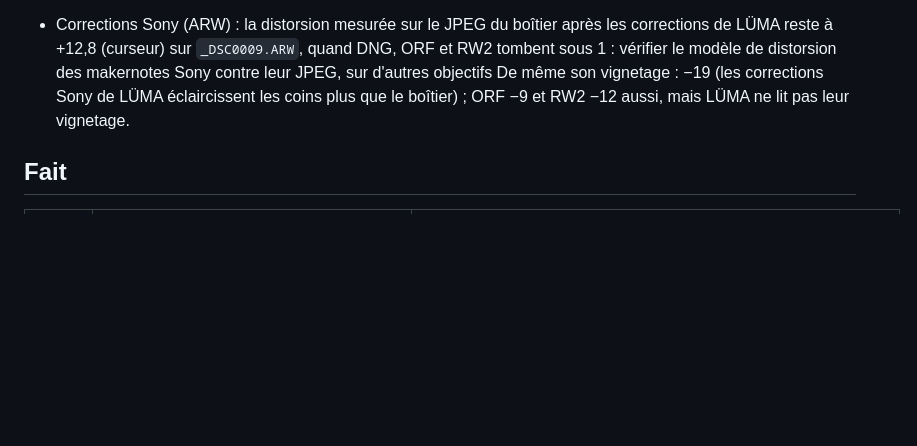
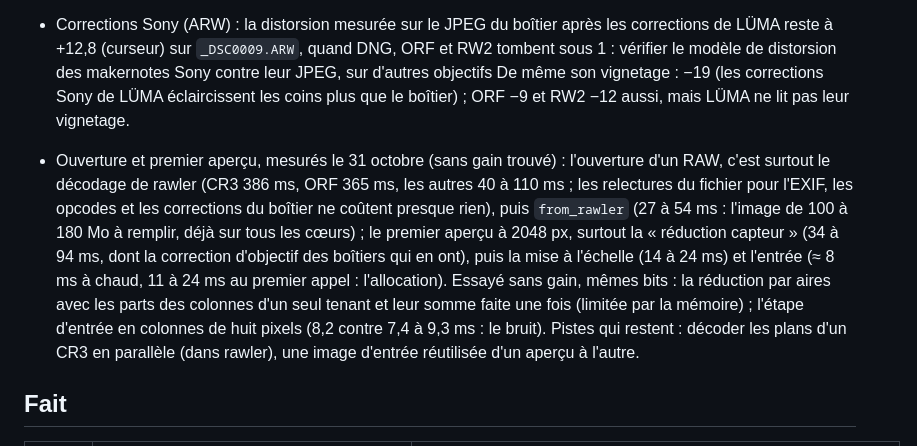
Before and after one commit to maxlestage/LUMA, a Markdown page: docs/ameliorations.md, the part around the change. Drawn GitHub-style; blank space fills up the shorter version.

Commit message:
Feuille de route : ouverture et premier aperçu mesurés, pistes essayées sans gain

```diff
--- a/docs/ameliorations.md
+++ b/docs/ameliorations.md
@@ -247,6 +247,8 @@ et blanc, vignetage après recadrage et grain existent).
 
 - Corrections Sony (ARW) : la distorsion mesurée sur le JPEG du boîtier après les corrections de LÜMA reste à +12,8 (curseur) sur `_DSC0009.ARW`, quand DNG, ORF et RW2 tombent sous 1 : vérifier le modèle de distorsion des makernotes Sony contre leur JPEG, sur d'autres objectifs De même son vignetage : −19 (les corrections Sony de LÜMA éclaircissent les coins plus que le boîtier) ; ORF −9 et RW2 −12 aussi, mais LÜMA ne lit pas leur vignetage.
 
+- Ouverture et premier aperçu, mesurés le 31 octobre (sans gain trouvé) : l'ouverture d'un RAW, c'est surtout le décodage de rawler (CR3 386 ms, ORF 365 ms, les autres 40 à 110 ms ; les relectures du fichier pour l'EXIF, les opcodes et les corrections du boîtier ne coûtent presque rien), puis `from_rawler` (27 à 54 ms : l'image de 100 à 180 Mo à remplir, déjà sur tous les cœurs) ; le premier aperçu à 2048 px, surtout la « réduction capteur » (34 à 94 ms, dont la correction d'objectif des boîtiers qui en ont), puis la mise à l'échelle (14 à 24 ms) et l'entrée (≈ 8 ms à chaud, 11 à 24 ms au premier appel : l'allocation). Essayé sans gain, mêmes bits : la réduction par aires avec les parts des colonnes d'un seul tenant et leur somme faite une fois (limitée par la mémoire) ; l'étape d'entrée en colonnes de huit pixels (8,2 contre 7,4 à 9,3 ms : le bruit). Pistes qui restent : décoder les plans d'un CR3 en parallèle (dans rawler), une image d'entrée réutilisée d'un aperçu à l'autre.
+
 ## Fait
 
 | Date | Quoi | Mesures |
```
